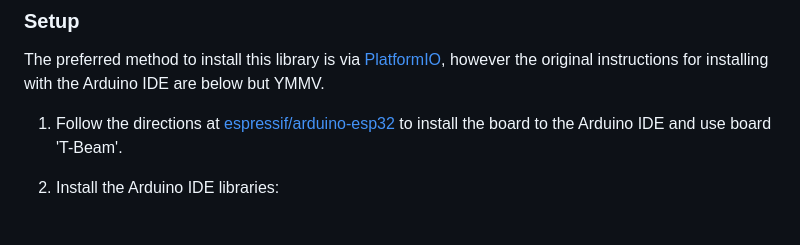
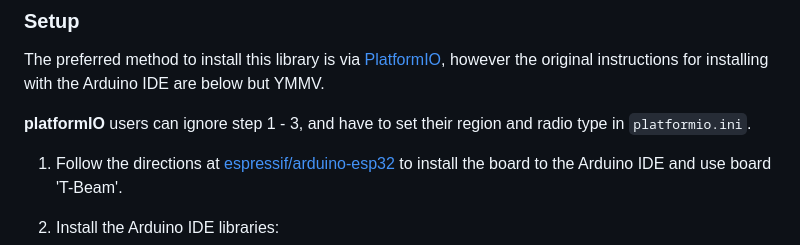
Before and after one commit to kizniche/ttgo-tbeam-ttn-tracker, a Markdown page: README.md, the part around the change. Rendered like a GitHub page; blank space fills up the shorter version.

Commit message:
add instructions to change region and radio in platformio

````diff
--- a/README.md
+++ b/README.md
@@ -14,6 +14,8 @@ NOTE: There are now 2 versions of the TTGO T-BEAM, the first version (Rev0) and
 ### Setup
 
 The preferred method to install this library is via [PlatformIO](https://platformio.org/install), however the original instructions for installing with the Arduino IDE are below but YMMV.
+
+**platformIO** users can ignore step 1 - 3, and have to set their region and radio type in ```platformio.ini```.
 
 1. Follow the directions at [espressif/arduino-esp32](https://github.com/espressif/arduino-esp32) to install the board to the Arduino IDE and use board 'T-Beam'.
 
````
